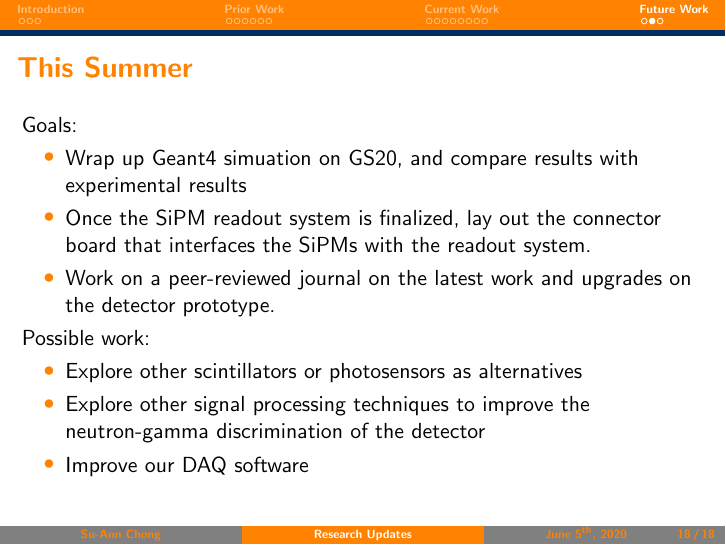
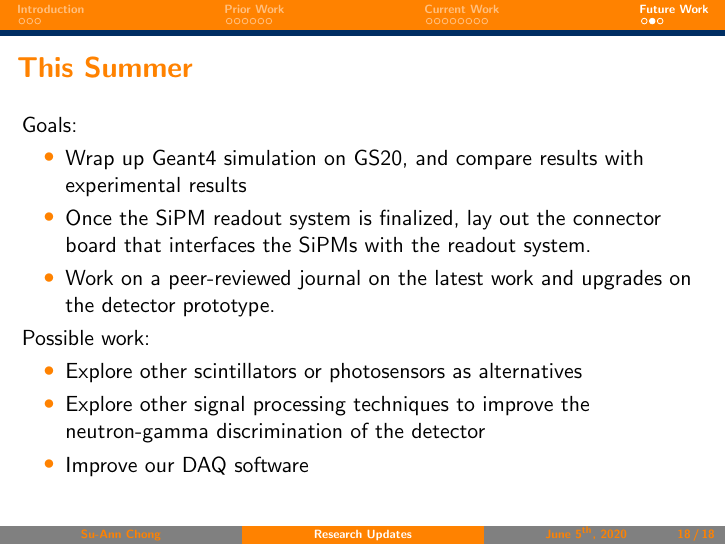
Before and after one commit to suannchong/research_presentation_summer2020, LaTeX slides (presentation_summer2020.tex): page 21 of 22. Compiled offline with pdfLaTeX.

Commit message:
minor changes

```diff
--- a/presentation_summer2020.tex
+++ b/presentation_summer2020.tex
@@ -415,7 +415,7 @@ Possible readout systems as an alternative solution: \\
 \frametitle{This Summer}
 Goals:
   \begin{itemize}
-    \item Wrap up Geant4 simuation on GS20, and compare results with experimental results
+    \item Wrap up Geant4 simulation on GS20, and compare results with experimental results
     \item Once the SiPM readout system is finalized, lay out the connector board that interfaces the SiPMs with the readout system.
     \item Work on a peer-reviewed journal on the latest work and upgrades on the detector prototype.
   \end{itemize}
```
Also changed, not shown: 2 other files.
